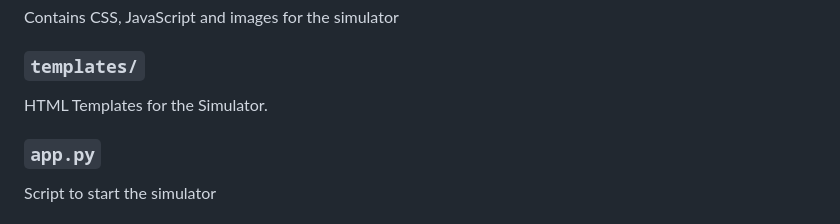
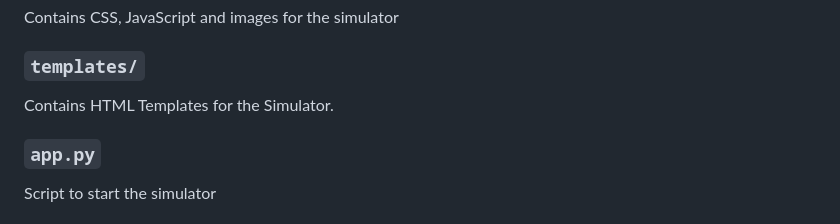
Before and after one commit to IceWizard7/frostbyte-cpu, a Markdown page: README.md, the part around the change. Rendered like a GitHub page.

Commit message:
Fixed grammar

```diff
--- a/README.md
+++ b/README.md
@@ -20,7 +20,7 @@ Contains CSS, JavaScript and images for the simulator
 
 ### `templates/`
 
-HTML Templates for the Simulator.
+Contains HTML Templates for the Simulator.
 
 ### `app.py`
 
```
